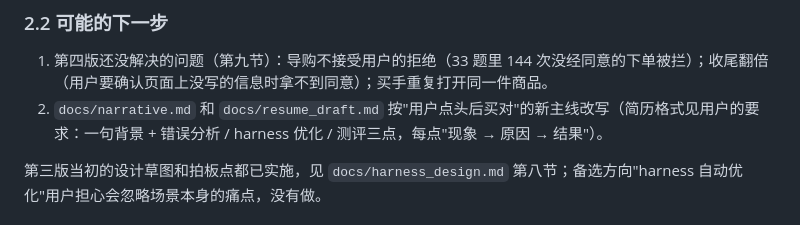
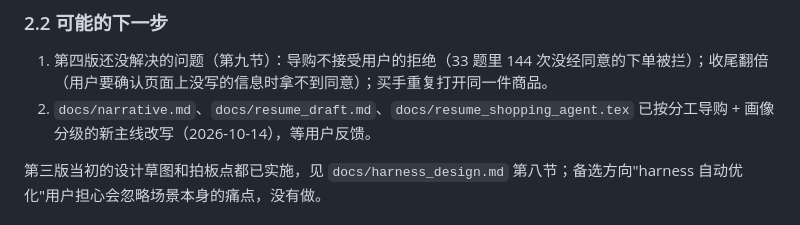
Before and after one commit to Simcooe/harness-of-shop, a Markdown page: docs/handoff.md, the part around the change. Rendered like a GitHub page.

Commit message:
交接文档：简历和叙事已改写

```diff
--- a/docs/handoff.md
+++ b/docs/handoff.md
@@ -49,7 +49,7 @@
 ### 2.2 可能的下一步
 
 1. 第四版还没解决的问题（第九节）：导购不接受用户的拒绝（33 题里 144 次没经同意的下单被拦）；收尾翻倍（用户要确认页面上没写的信息时拿不到同意）；买手重复打开同一件商品。
-2. `docs/narrative.md` 和 `docs/resume_draft.md` 按"用户点头后买对"的新主线改写（简历格式见用户的要求：一句背景 + 错误分析 / harness 优化 / 测评三点，每点"现象 → 原因 → 结果"）。
+2. `docs/narrative.md`、`docs/resume_draft.md`、`docs/resume_shopping_agent.tex` 已按分工导购 + 画像分级的新主线改写（2026-10-14），等用户反馈。
 
 第三版当初的设计草图和拍板点都已实施，见 `docs/harness_design.md` 第八节；备选方向"harness 自动优化"用户担心会忽略场景本身的痛点，没有做。
 
```
